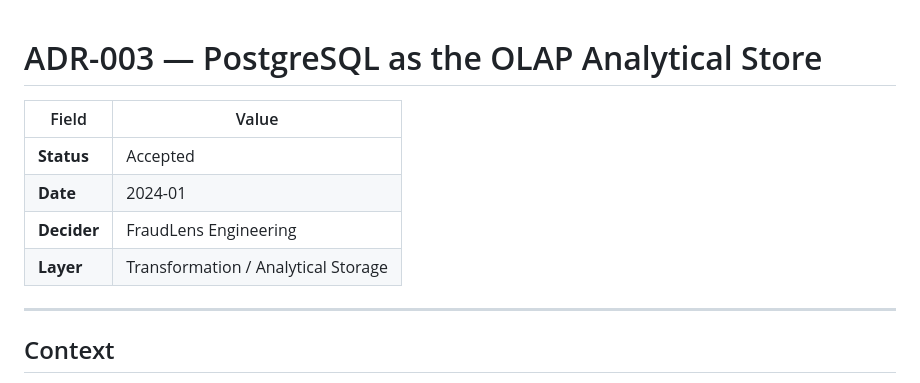
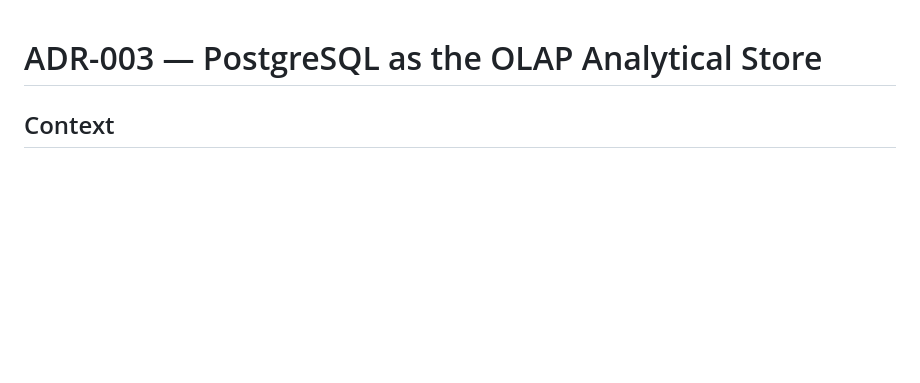
Before and after one commit to keroloshany47/FraudLens, a Markdown page: docs/decisions/ADR-003-postgres-olap.md, the part around the change. GitHub-like rendering; blank space fills up the shorter version.

```diff
--- a/docs/decisions/ADR-003-postgres-olap.md
+++ b/docs/decisions/ADR-003-postgres-olap.md
@@ -1,13 +1,4 @@
 # ADR-003 — PostgreSQL as the OLAP Analytical Store
-
-| Field       | Value                               |
-|-------------|-------------------------------------|
-| **Status**  | Accepted                            |
-| **Date**    | 2024-01                             |
-| **Decider** | FraudLens Engineering               |
-| **Layer**   | Transformation / Analytical Storage |
-
----
 
 ## Context
 
```
